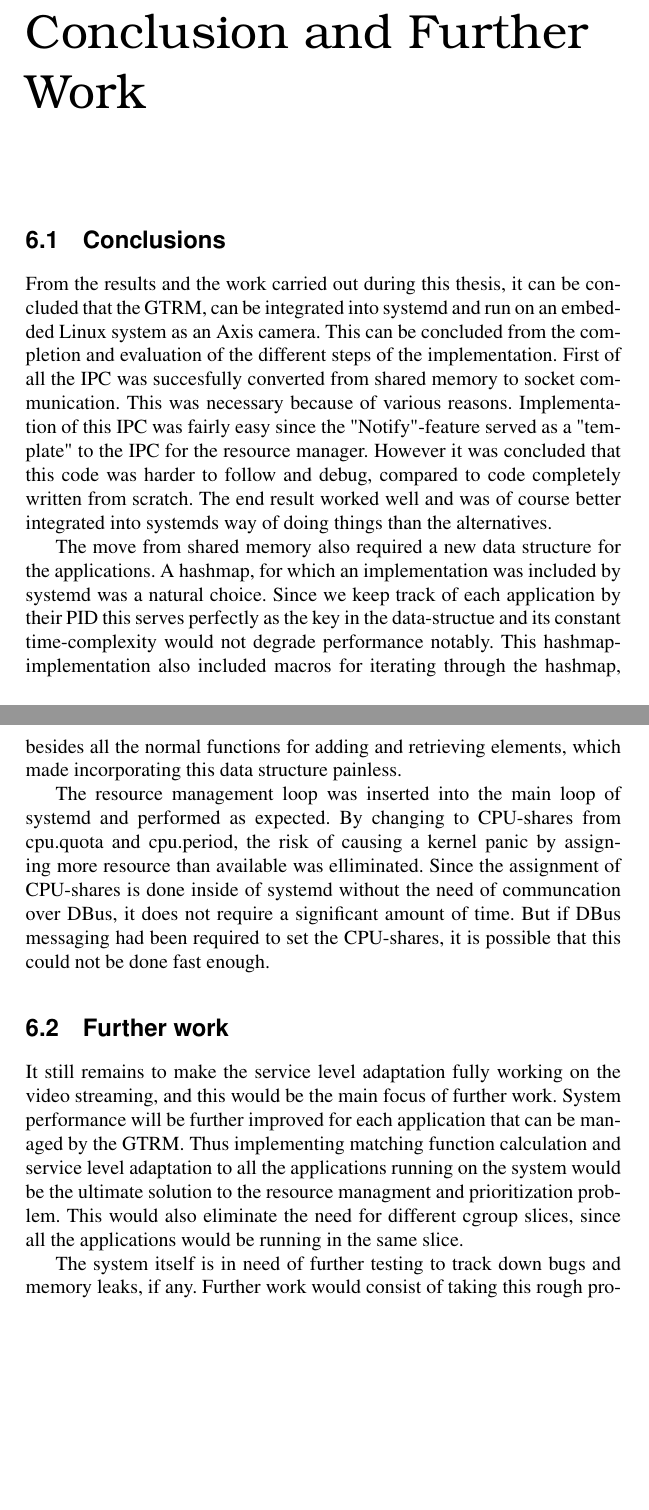
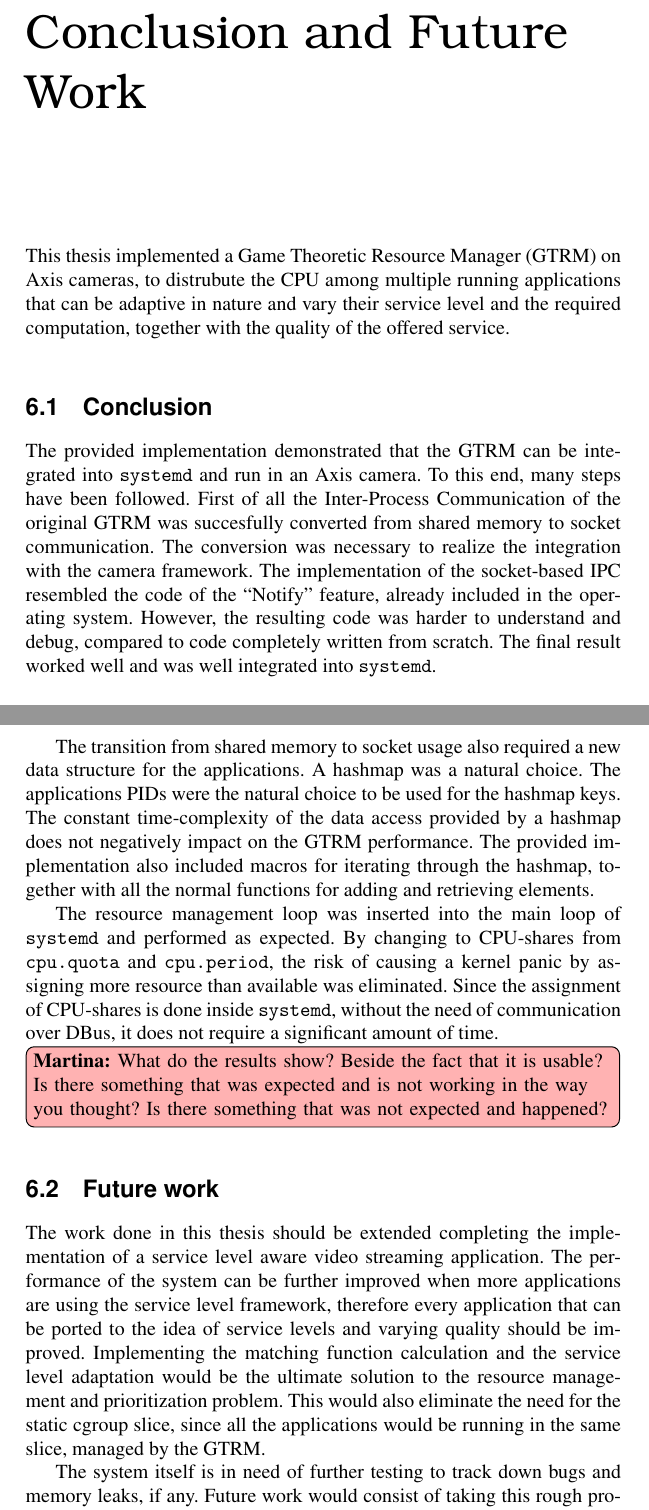
Before and after one commit to Fredrik89/mt, a LaTeX thesis (report/thesis.tex): two parts of pages 70 and 71 of 86 before the commit and two parts of pages 70 and 71 of 87 after it, joined at a grey line, cut so that both start at the same text, the shorter picture padded with empty space. Compiled offline with pdfLaTeX.

Commit message:
A pass on conclusions

```diff
--- a/report/thesis.tex
+++ b/report/thesis.tex
@@ -2130,20 +2130,58 @@ The result is shown in figures ~\ref{fig:test3_vp} to ~\ref{fig:test3_f}.
 
 %insert result
 
-\chapter{Conclusion and Further Work}
+\chapter{Conclusion and Future Work}
 \label{chp:conclusion}
 
-\section{Conclusions}
-From the results and the work carried out during this thesis, it can be concluded that the GTRM, can be integrated into systemd and run on an embedded Linux system as an Axis camera. This can be concluded from the completion and evaluation of the different steps of the implementation. First of all the IPC was succesfully converted from shared memory to socket communication. This was necessary because of various reasons. Implementation of this IPC was fairly easy since the "Notify"-feature served as a "template" to the IPC for the resource manager. However it was concluded that this code was harder to follow and debug, compared to code completely written from scratch. The end result worked well and was of course better integrated into systemds way of doing things than the alternatives.
-
-The move from shared memory also required a new data structure for the applications. A hashmap, for which an implementation was included by systemd was a natural choice. Since we keep track of each application by their PID this serves perfectly as the key in the data-structue and its constant time-complexity would not degrade performance notably. This hashmap-implementation also included macros for iterating through the hashmap, besides all the normal functions for adding and retrieving elements, which made incorporating this data structure painless.
-
-The resource management loop was inserted into the main loop of systemd and performed as expected. By changing to CPU-shares from cpu.quota and cpu.period, the risk of causing a kernel panic by assigning more resource than available was elliminated. Since the assignment of CPU-shares is done inside of systemd without the need of communcation over DBus, it does not require a significant amount of time. But if DBus messaging had been required to set the CPU-shares, it is possible that this could not be done fast enough.
-
-\section{Further work}
-It still remains to make the service level adaptation fully working on the video streaming, and this would be the main focus of further work. System performance will be further improved for each application that can be managed by the GTRM. Thus implementing matching function calculation and service level adaptation to all the applications running on the system would be the ultimate solution to the resource managment and prioritization problem. This would also eliminate the need for different cgroup slices, since all the applications would be running in the same slice.
-
-The system itself is in need of further testing to track down bugs and memory leaks, if any. Further work would consist of taking this rough prototype and develop a more refined product. This project is well integrated into Axis' version control and could easily be applied as a patch to future products but it could also be of interest to share this work with the systemd open source community.
-
-
-%\printbibliography  %% Comment if you don't want to use bibtex
+This thesis implemented a Game Theoretic Resource Manager (GTRM) on Axis
+cameras, to distrubute the CPU among multiple running applications that can
+be adaptive in nature and vary their service level and the required
+computation, together with the quality of the offered service.
+
+\section{Conclusion}
+
+The provided implementation demonstrated that the GTRM can be integrated into
+\texttt{systemd} and run in an Axis camera. To this end, many steps have been
+followed. First of all the Inter-Process Communication of the original GTRM
+was succesfully converted from shared memory to socket communication. The
+conversion was necessary to realize the integration with the camera
+framework. The implementation of the socket-based IPC resembled the
+code of the ``Notify'' feature, already included in the operating system.
+However, the resulting code was harder to understand and debug, compared to
+code completely written from scratch. The final result worked well and was
+well integrated into \texttt{systemd}.
+
+The transition from shared memory to socket usage also required a new data
+structure for the applications. A hashmap was a natural choice. The
+applications PIDs were the natural choice to be used for the hashmap keys.
+The constant time-complexity of the data access provided by a hashmap does not
+negatively impact on the GTRM performance. The provided implementation also
+included macros for iterating through the hashmap, together with all the
+normal functions for adding and retrieving elements.
+
+The resource management loop was inserted into the main loop of
+\texttt{systemd} and performed as expected. By changing to CPU-shares from
+\texttt{cpu.quota} and \texttt{cpu.period}, the risk of causing a kernel
+panic by assigning more resource than available was eliminated. Since the
+assignment of CPU-shares is done inside \texttt{systemd}, without the need of
+communication over DBus, it does not require a significant amount of time.
+
+\martina{What do the results show? Beside the fact that it is usable?
+  Is there something that was expected and is not working in the way you
+  thought? Is there something that was not expected and happened?}
+
+\section{Future work}
+
+The work done in this thesis should be extended completing the implementation
+of a service level aware video streaming application. The performance of
+the system can be further improved when more applications are using the
+service level framework, therefore every application that can be ported to
+the idea of service levels and varying quality should be improved.
+Implementing the matching function calculation and the service level
+adaptation would be the ultimate solution to the resource management and
+prioritization problem. This would also eliminate the need for the static
+cgroup slice, since all the applications would be running in the same slice,
+managed by the GTRM.
+
+The system itself is in need of further testing to track down bugs and
+memory leaks, if any. Future work would consist of taking this rough
```
Also changed, not shown: report/thesis.tex (5 more changed lines).
